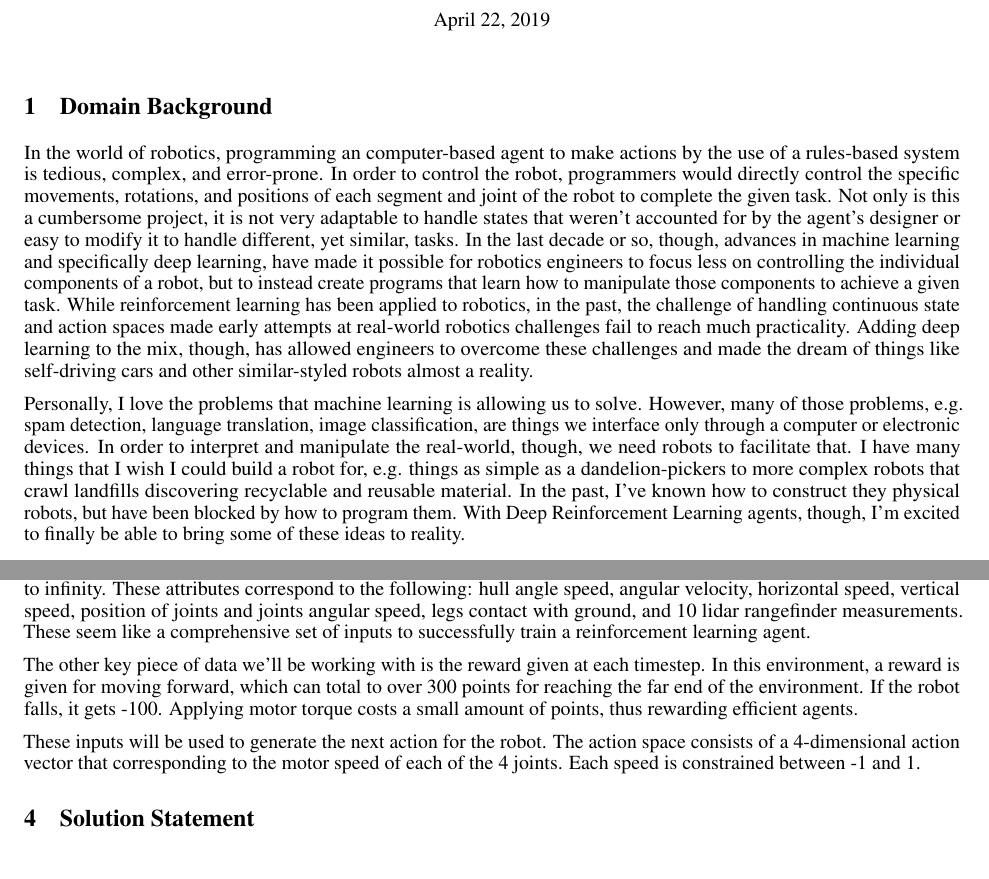
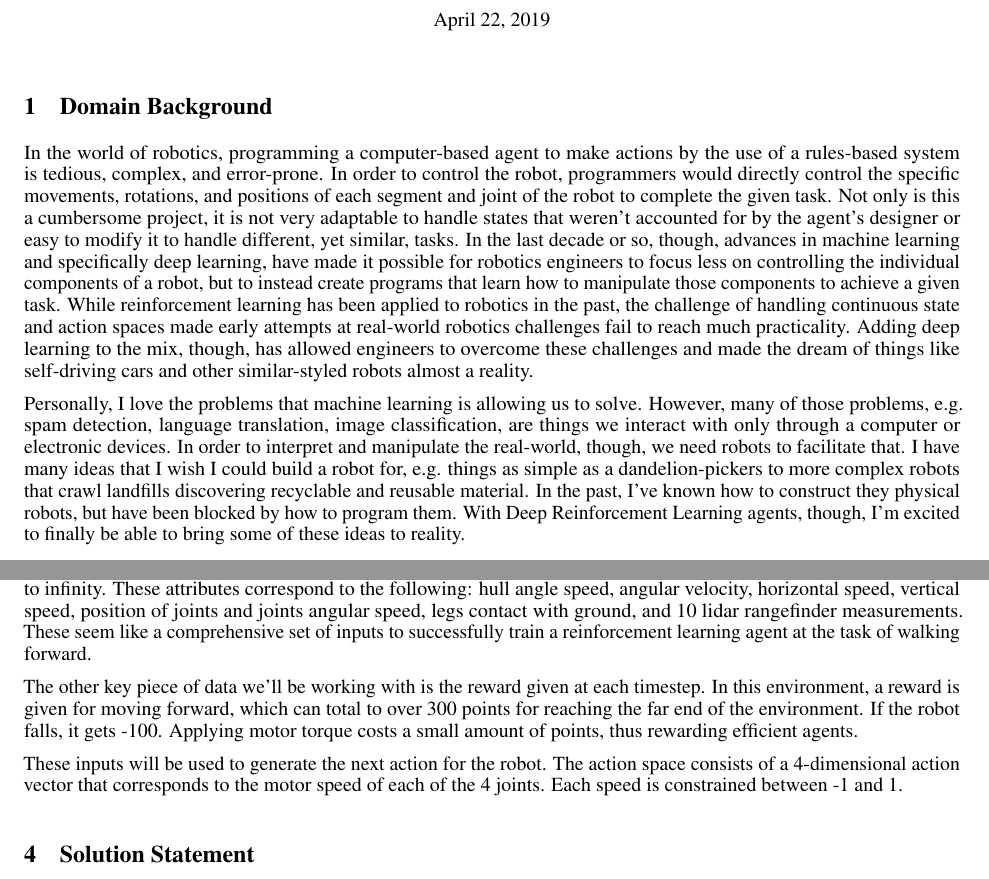
Before and after one commit to treybean/Training-Bipedal-Robot-with-Deep-Reinforcement-Learning, a LaTeX document (proposal.tex): two parts of pages 1 and 2 of 3, joined at a grey line, cut so that both start at the same text. Compiled offline with pdfLaTeX.

Commit message:
Updates from Overleaf

```diff
--- a/proposal.tex
+++ b/proposal.tex
@@ -40,9 +40,9 @@
 
 \section{Domain Background}
 \label{sec:background}
-In the world of robotics, programming an computer-based agent to make actions by the use of a rules-based system is tedious, complex, and error-prone. In order to control the robot, programmers would directly control the specific movements, rotations, and positions of each segment and joint of the robot to complete the given task. Not only is this a cumbersome project, it is not very adaptable to handle states that weren't accounted for by the agent's designer or easy to modify it to handle different, yet similar, tasks. In the last decade or so, though, advances in machine learning and specifically deep learning, have made it possible for robotics engineers to focus less on controlling the individual components of a robot, but to instead create programs that learn how to manipulate those components to achieve a given task. While reinforcement learning has been applied to robotics, in the past, the challenge of handling continuous state and action spaces made early attempts at real-world robotics challenges fail to reach much practicality. Adding deep learning to the mix, though, has allowed engineers to overcome these challenges and made the dream of things like self-driving cars and other similar-styled robots almost a reality.
+In the world of robotics, programming a computer-based agent to make actions by the use of a rules-based system is tedious, complex, and error-prone. In order to control the robot, programmers would directly control the specific movements, rotations, and positions of each segment and joint of the robot to complete the given task. Not only is this a cumbersome project, it is not very adaptable to handle states that weren't accounted for by the agent's designer or easy to modify it to handle different, yet similar, tasks. In the last decade or so, though, advances in machine learning and specifically deep learning, have made it possible for robotics engineers to focus less on controlling the individual components of a robot, but to instead create programs that learn how to manipulate those components to achieve a given task. While reinforcement learning has been applied to robotics in the past, the challenge of handling continuous state and action spaces made early attempts at real-world robotics challenges fail to reach much practicality. Adding deep learning to the mix, though, has allowed engineers to overcome these challenges and made the dream of things like self-driving cars and other similar-styled robots almost a reality.
 
-Personally, I love the problems that machine learning is allowing us to solve. However, many of those problems, e.g. spam detection, language translation, image classification, are things we interface only through a computer or electronic devices. In order to interpret and manipulate the real-world, though, we need robots to facilitate that. I have many things that I wish I could build a robot for, e.g. things as simple as a dandelion-pickers to more complex robots that crawl landfills discovering recyclable and reusable material. In the past, I've known how to construct they physical robots, but have been blocked by how to program them. With Deep Reinforcement Learning agents, though, I'm excited to finally be able to bring some of these ideas to reality.
+Personally, I love the problems that machine learning is allowing us to solve. However, many of those problems, e.g. spam detection, language translation, image classification, are things we interact with only through a computer or electronic devices. In order to interpret and manipulate the real-world, though, we need robots to facilitate that. I have many ideas that I wish I could build a robot for, e.g. things as simple as a dandelion-pickers to more complex robots that crawl landfills discovering recyclable and reusable material. In the past, I've known how to construct they physical robots, but have been blocked by how to program them. With Deep Reinforcement Learning agents, though, I'm excited to finally be able to bring some of these ideas to reality.
 
 
 \section{Problem Statement}
@@ -60,11 +60,11 @@ Specifically, I will be aiming to solve the BipedalWalker-v2 environment that is
 
 \section{Datasets and Inputs}
 \label{sec:datasets}
-The data that I'll be working with in this project is generated from the OpenAI Gym environment. For the BipedalWalker-v2 environment, the state space is a 24-dimension vector of continuous attributes, all with ranges from negative infinity to infinity. These attributes correspond to the following: hull angle speed, angular velocity, horizontal speed, vertical speed, position of joints and joints angular speed, legs contact with ground, and 10 lidar rangefinder measurements. These seem like a comprehensive set of inputs to successfully train a reinforcement learning agent.
+The data that I'll be working with in this project is generated from the OpenAI Gym environment. For the BipedalWalker-v2 environment, the state space is a 24-dimension vector of continuous attributes, all with ranges from negative infinity to infinity. These attributes correspond to the following: hull angle speed, angular velocity, horizontal speed, vertical speed, position of joints and joints angular speed, legs contact with ground, and 10 lidar rangefinder measurements. These seem like a comprehensive set of inputs to successfully train a reinforcement learning agent at the task of walking forward.
 
 The other key piece of data we'll be working with is the reward given at each timestep. In this environment, a reward is given for moving forward, which can total to over 300 points for reaching the far end of the environment. If the robot falls, it gets -100. Applying motor torque costs a small amount of points, thus rewarding efficient agents.
 
-These inputs will be used to generate the next action for the robot. The action space consists of a 4-dimensional action vector that corresponding to the motor speed of each of the 4 joints. Each speed is constrained between -1 and 1.
+These inputs will be used to generate the next action for the robot. The action space consists of a 4-dimensional action vector that corresponds to the motor speed of each of the 4 joints. Each speed is constrained between -1 and 1.
 
 \section{Solution Statement}
 \label{sec:solution}
```
Also changed, not shown: proposal.tex (4 more changed lines).
